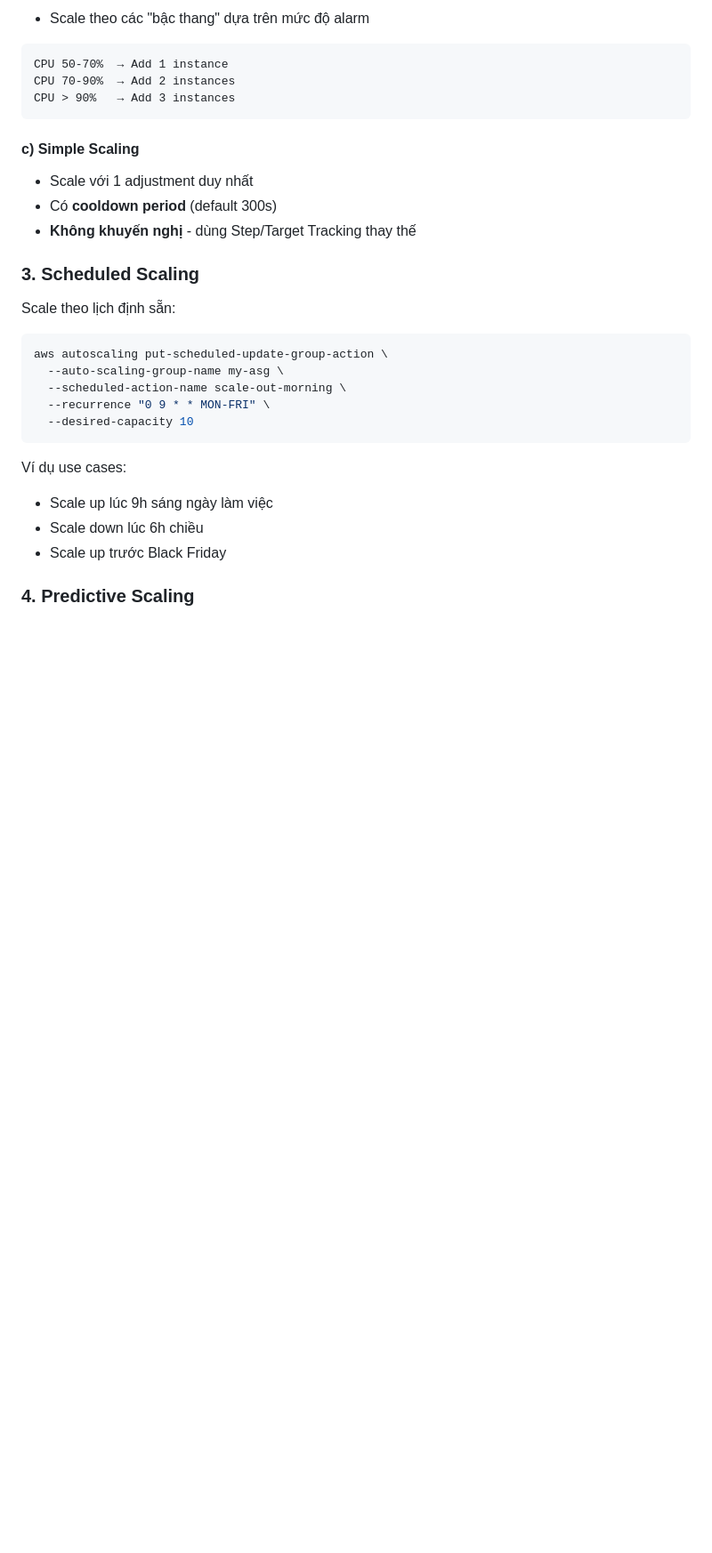
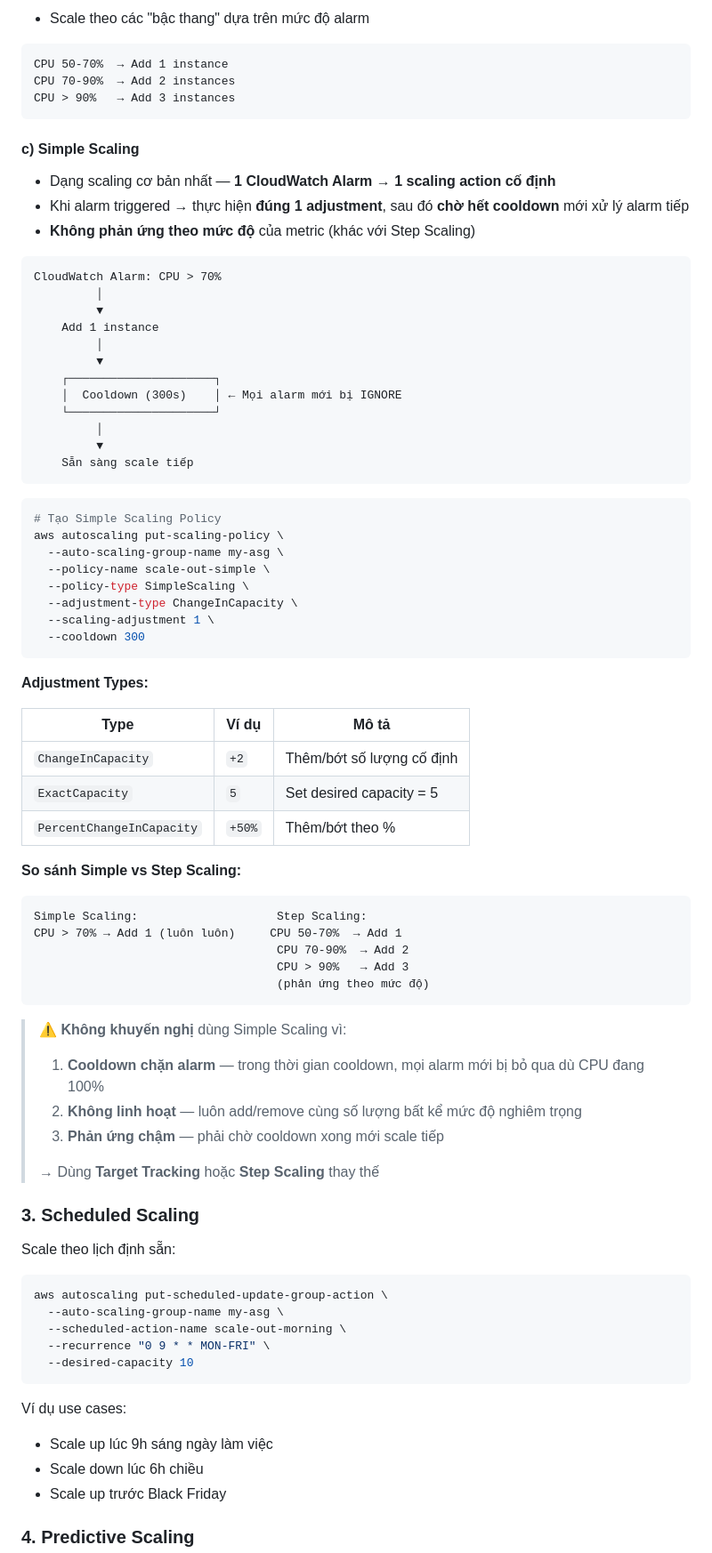
Before and after one commit to vanhiep99w/aws-learn, a Markdown page: asg.md, the part around one of its changes. Shown at 89% size. Rendered like a GitHub page; blank space fills up the shorter version.

````diff
--- a/asg.md
+++ b/asg.md
@@ -182,9 +189,60 @@ CPU > 90%   → Add 3 instances
 
 #### c) Simple Scaling
 
-- Scale với 1 adjustment duy nhất
-- Có **cooldown period** (default 300s)
-- **Không khuyến nghị** - dùng Step/Target Tracking thay thế
+- Dạng scaling cơ bản nhất — **1 CloudWatch Alarm → 1 scaling action cố định**
+- Khi alarm triggered → thực hiện **đúng 1 adjustment**, sau đó **chờ hết cooldown** mới xử lý alarm tiếp
+- **Không phản ứng theo mức độ** của metric (khác với Step Scaling)
+
+```
+CloudWatch Alarm: CPU > 70%
+         │
+         ▼
+    Add 1 instance
+         │
+         ▼
+    ┌─────────────────────┐
+    │  Cooldown (300s)    │ ← Mọi alarm mới bị IGNORE
+    └─────────────────────┘
+         │
+         ▼
+    Sẵn sàng scale tiếp
+```
+
+```bash
+# Tạo Simple Scaling Policy
+aws autoscaling put-scaling-policy \
+  --auto-scaling-group-name my-asg \
+  --policy-name scale-out-simple \
+  --policy-type SimpleScaling \
+  --adjustment-type ChangeInCapacity \
+  --scaling-adjustment 1 \
+  --cooldown 300
+```
+
+**Adjustment Types:**
+
+| Type | Ví dụ | Mô tả |
+|------|-------|-------|
+| `ChangeInCapacity` | `+2` | Thêm/bớt số lượng cố định |
+| `ExactCapacity` | `5` | Set desired capacity = 5 |
+| `PercentChangeInCapacity` | `+50%` | Thêm/bớt theo % |
+
+**So sánh Simple vs Step Scaling:**
+
+```
+Simple Scaling:                    Step Scaling:
+CPU > 70% → Add 1 (luôn luôn)     CPU 50-70%  → Add 1
+                                   CPU 70-90%  → Add 2
+                                   CPU > 90%   → Add 3
+                                   (phản ứng theo mức độ)
+```
+
+> ⚠️ **Không khuyến nghị** dùng Simple Scaling vì:
+> 1. **Cooldown chặn alarm** — trong thời gian cooldown, mọi alarm mới bị bỏ qua dù CPU đang 100%
+> 2. **Không linh hoạt** — luôn add/remove cùng số lượng bất kể mức độ nghiêm trọng
+> 3. **Phản ứng chậm** — phải chờ cooldown xong mới scale tiếp
+>
+> → Dùng **Target Tracking** hoặc **Step Scaling** thay thế
 
 ### 3. Scheduled Scaling
 
````
Also changed, not shown: other parts of asg.md (+46 -19 lines), auto-scaling.md (+22 -0 lines).
